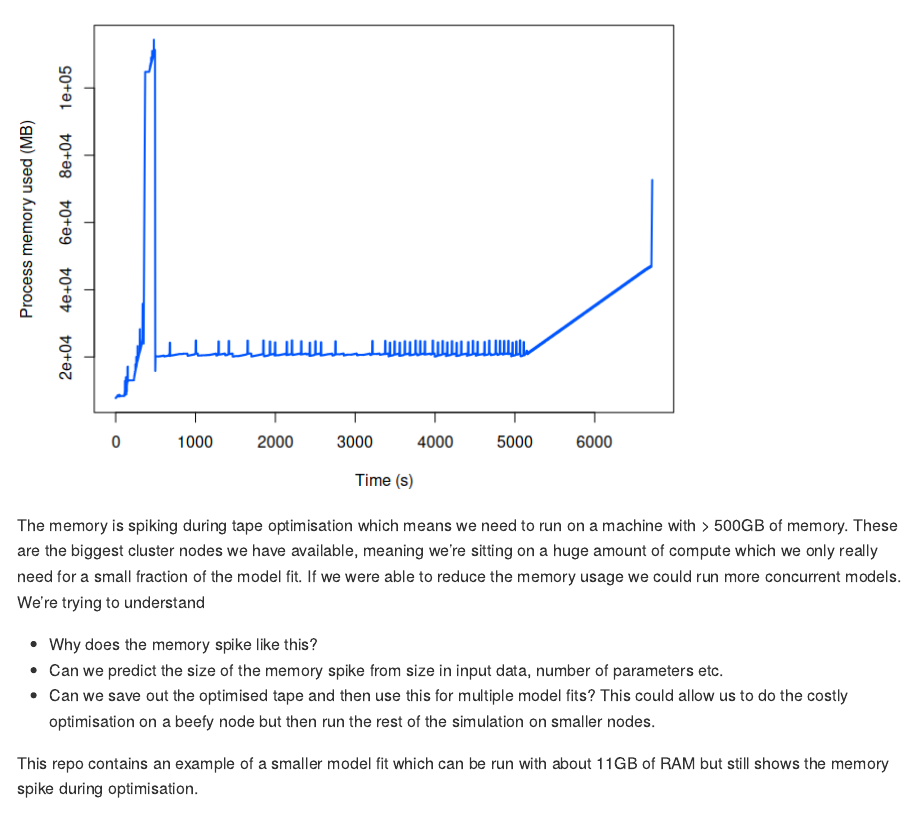
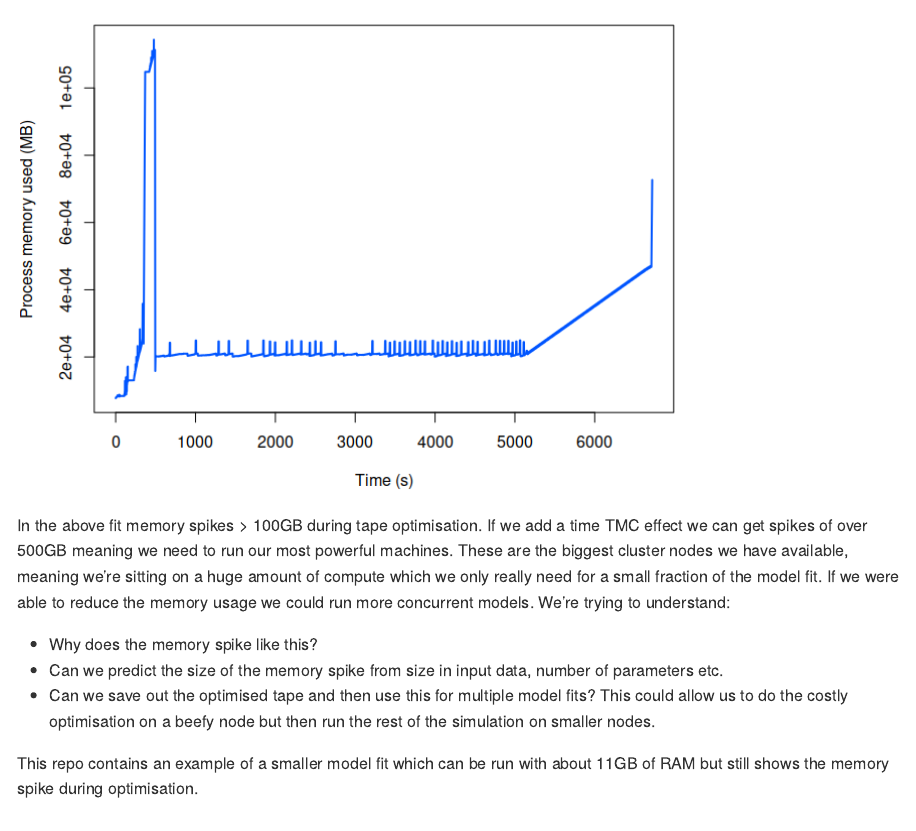
Before and after one commit to mrc-ide/threemc_example, an R Markdown document (README.Rmd): the page in a window 1100 px wide, from 170 px down. The pictures show the output file README.md that the author committed with the source, drawn offline in the style of GitHub; long lines of code are wrapped.

Commit message:
Add a bit more context info

````diff
--- a/README.Rmd
+++ b/README.Rmd
@@ -20,7 +20,7 @@ mem <- memprof::monitor_read("data/gha_memprof_results.csv.gz")
 plot(mem)
 ```
 
-The memory is spiking during tape optimisation which means we need to run on a machine with > 500GB of memory. These are the biggest cluster nodes we have available, meaning we're sitting on a huge amount of compute which we only really need for a small fraction of the model fit. If we were able to reduce the memory usage we could run more concurrent models. We're trying to understand
+In the above fit memory spikes > 100GB during tape optimisation. If we add a time TMC effect we can get spikes of over 500GB meaning we need to run our most powerful machines. These are the biggest cluster nodes we have available, meaning we're sitting on a huge amount of compute which we only really need for a small fraction of the model fit. If we were able to reduce the memory usage we could run more concurrent models. We're trying to understand:
 
 * Why does the memory spike like this?
 * Can we predict the size of the memory spike from size in input data, number of parameters etc.
````
Also changed, not shown: README.md, README_files/figure-gfm/unnamed-chunk-2-1.png.
